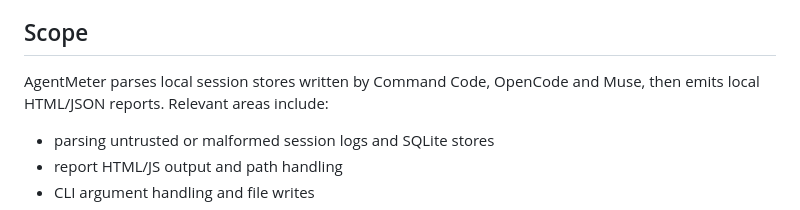
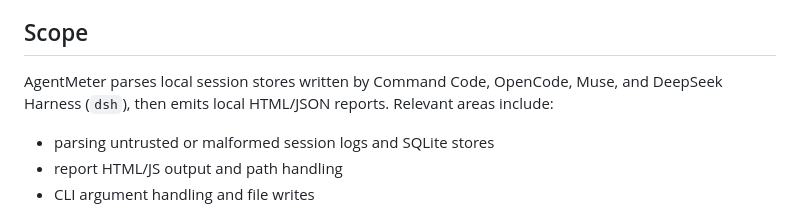
Before and after one commit to jadmadi/agentmeter, a Markdown page: SECURITY.md, the part around the change. Rendered like a GitHub page.

```diff
--- a/SECURITY.md
+++ b/SECURITY.md
@@ -16,8 +16,9 @@ or commit, OS/architecture, a minimal reproducer, and the impact you observed.
 
 ## Scope
 
-AgentMeter parses local session stores written by Command Code, OpenCode and
-Muse, then emits local HTML/JSON reports. Relevant areas include:
+AgentMeter parses local session stores written by Command Code, OpenCode,
+Muse, and DeepSeek Harness (`dsh`), then emits local HTML/JSON reports.
+Relevant areas include:
 
 - parsing untrusted or malformed session logs and SQLite stores
 - report HTML/JS output and path handling
```
Also changed, not shown: CONTRIBUTING.md (+1 -1 lines), README.md (+2 -0 lines), docs/assets/compare-preview.png (added).
